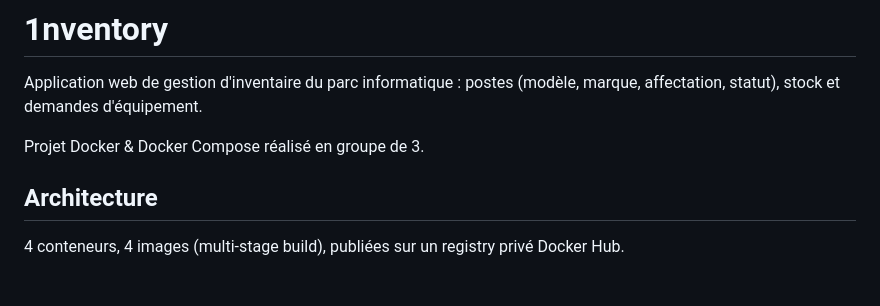
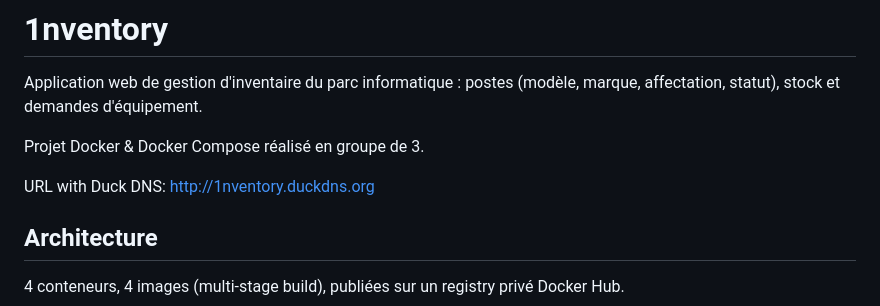
Before and after one commit to LuisGP-sudo/1nventory, a Markdown page: README.md, the part around the change. Rendered like a GitHub page; blank space fills up the shorter version.

Commit message:
Add Duck DNS URL to README
Added URL for accessing the application with Duck DNS.

```diff
--- a/README.md
+++ b/README.md
@@ -3,6 +3,8 @@
 Application web de gestion d'inventaire du parc informatique : postes (modèle, marque, affectation, statut), stock et demandes d'équipement.
 
 Projet Docker & Docker Compose réalisé en groupe de 3.
+
+URL with Duck DNS: http://1nventory.duckdns.org
 
 ## Architecture
 
```
